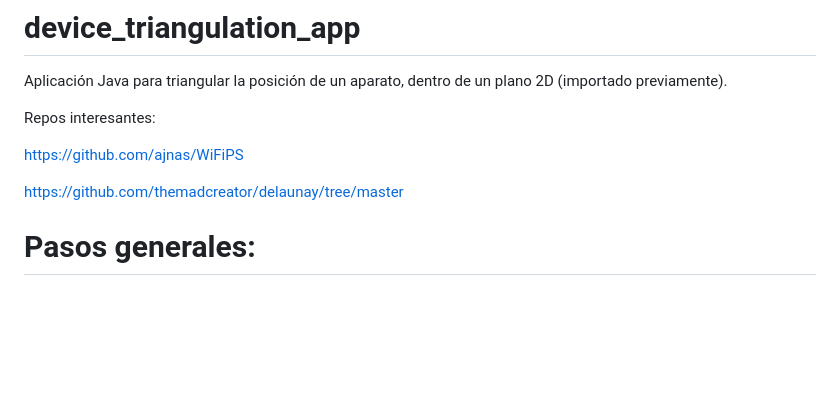
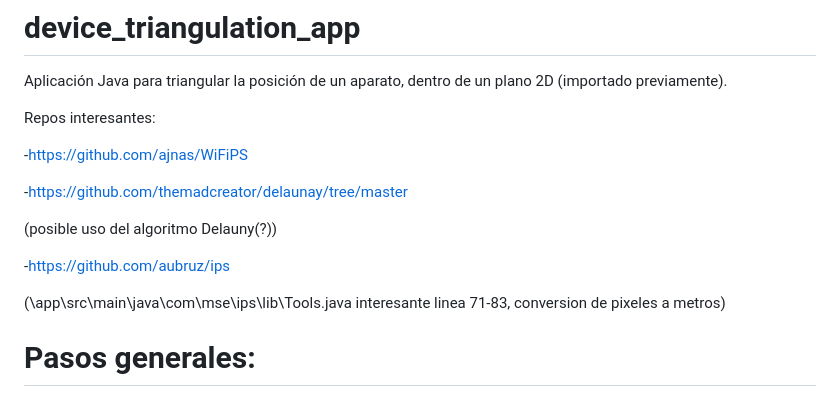
Before and after one commit to ginesmatasanchez/device_triangulation_app, a Markdown page: README.md, the part around the change. Drawn GitHub-style; blank space fills up the shorter version.

Commit message:
Update README.md add more repos

```diff
--- a/README.md
+++ b/README.md
@@ -3,9 +3,17 @@ Aplicación Java para triangular la posición de un aparato, dentro de un plano
 
 Repos interesantes:
 
-https://github.com/ajnas/WiFiPS
+-https://github.com/ajnas/WiFiPS
 
-https://github.com/themadcreator/delaunay/tree/master
+-https://github.com/themadcreator/delaunay/tree/master
+
+(posible uso del algoritmo Delauny(?))
+
+
+
+-https://github.com/aubruz/ips
+
+(\app\src\main\java\com\mse\ips\lib\Tools.java interesante linea 71-83, conversion de pixeles a metros)
 
 
 
```
